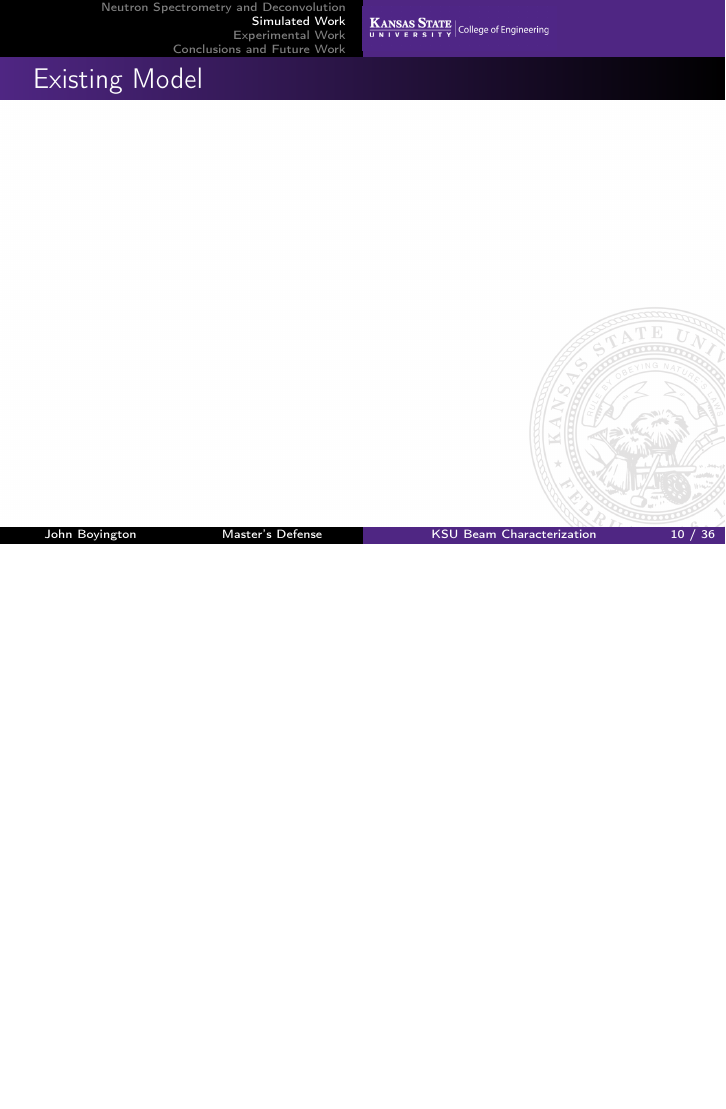
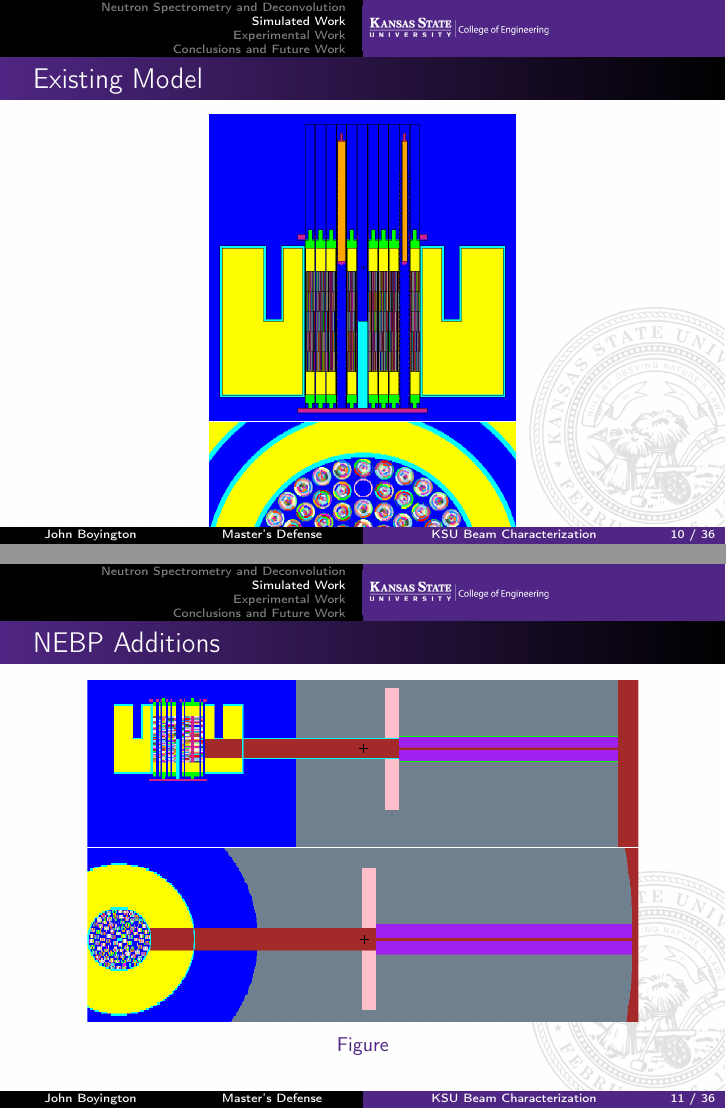
Before and after one commit to johnboyington/masters_thesis, LaTeX slides (slides/slides.tex): page 10 of 36 before the commit and pages 10 and 11 of 36 after it, the two joined at a grey line, the shorter picture padded with empty space. Compiled offline with pdfLaTeX.

Commit message:
added existing model pics and nebp additions

```diff
--- a/slides/slides.tex
+++ b/slides/slides.tex
@@ -181,11 +181,25 @@ S = - \sum [\phi_j \ln (\frac{\phi_j}{\phi_j^{DEF}}) + \phi_j^{DEF} - \phi_j]
 \begin{frame}
 \frametitle{Existing Model}
 
+\begin{figure}
+\centering
+\includegraphics[width = .5\textwidth]{existingyz}
+\includegraphics[width = .5\textwidth]{existingxy}
+\caption{}
+\end{figure}
+
 \end{frame}
 
 %%%%%%%%%%%%%%%%%%%%% nebp additions
 \begin{frame}
 \frametitle{NEBP Additions}
+
+\begin{figure}
+\centering
+\includegraphics[trim=0 40 0 20, clip, width = .9\textwidth]{mcnp_newxz}\\
+\includegraphics[trim=0 120 0 120, clip, width = .9\textwidth]{mcnp_newxy}
+\caption{}
+\end{figure}
 
 \end{frame}
 
```
